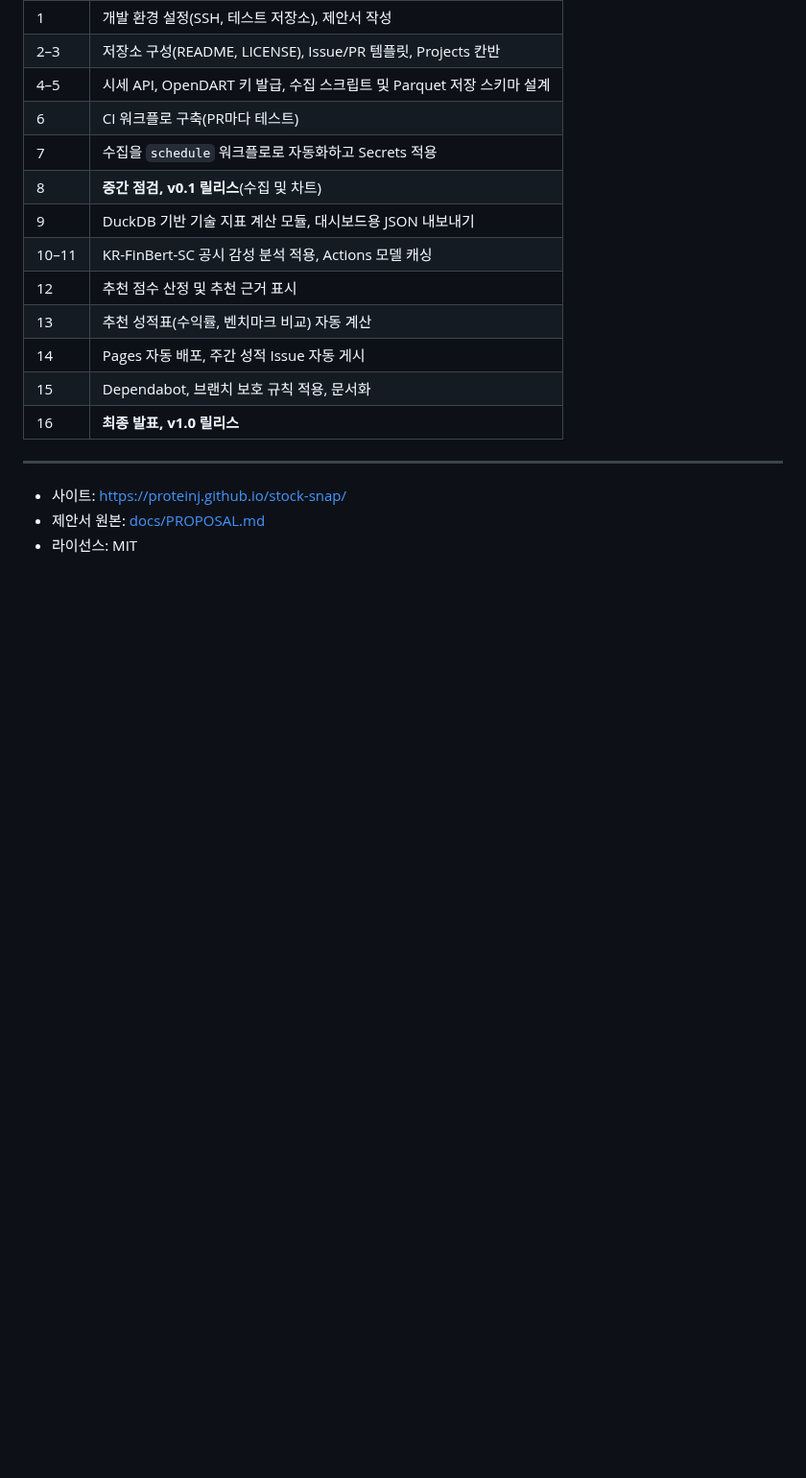
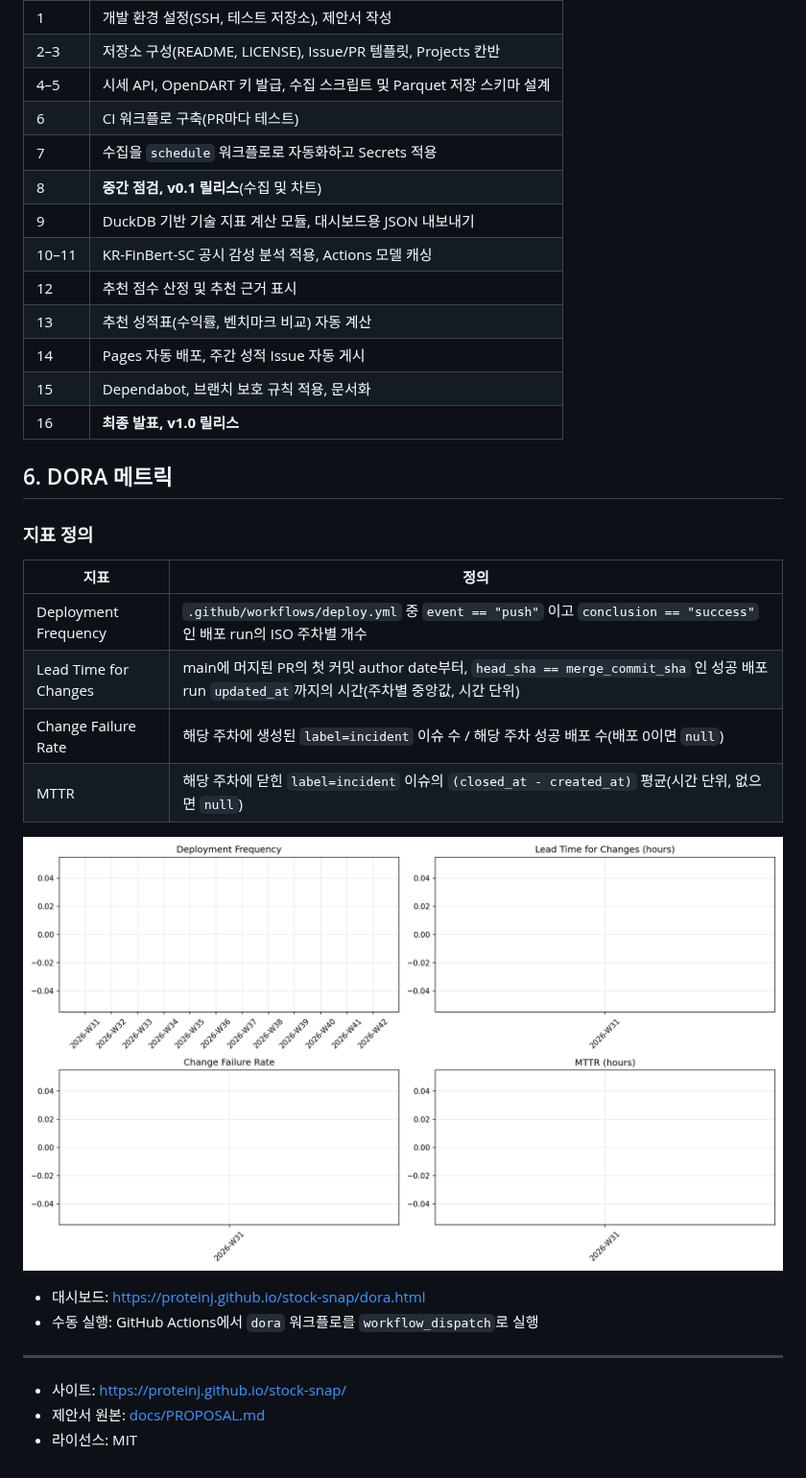
Before and after one commit to proteinJ/stock-snap, a Markdown page: README.md, the part around the change. Shown at 96% size. Rendered like a GitHub page; pictures changed too: docs/images/dora-dashboard.png (added); blank space fills up the shorter version.

Commit message:
feat: add automated DORA metrics pipeline and dashboard
Co-authored-by: proteinJ <198879278+proteinJ@users.noreply.github.com>

```diff
--- a/README.md
+++ b/README.md
@@ -51,6 +51,21 @@
 | 15 | Dependabot, 브랜치 보호 규칙 적용, 문서화 |
 | 16 | **최종 발표, v1.0 릴리스** |
 
+## 6. DORA 메트릭
+
+### 지표 정의
+| 지표 | 정의 |
+|---|---|
+| Deployment Frequency | `.github/workflows/deploy.yml` 중 `event == "push"` 이고 `conclusion == "success"` 인 배포 run의 ISO 주차별 개수 |
+| Lead Time for Changes | main에 머지된 PR의 첫 커밋 author date부터, `head_sha == merge_commit_sha` 인 성공 배포 run `updated_at`까지의 시간(주차별 중앙값, 시간 단위) |
+| Change Failure Rate | 해당 주차에 생성된 `label=incident` 이슈 수 / 해당 주차 성공 배포 수(배포 0이면 `null`) |
+| MTTR | 해당 주차에 닫힌 `label=incident` 이슈의 `(closed_at - created_at)` 평균(시간 단위, 없으면 `null`) |
+
+![DORA](docs/images/dora-dashboard.png)
+
+- 대시보드: https://proteinj.github.io/stock-snap/dora.html
+- 수동 실행: GitHub Actions에서 `dora` 워크플로를 `workflow_dispatch`로 실행
+
 ---
 
 - 사이트: https://proteinj.github.io/stock-snap/
```
Also changed, not shown: reports/weekly-2026-W42.md (added, +21 -0 lines), 9 other files.
